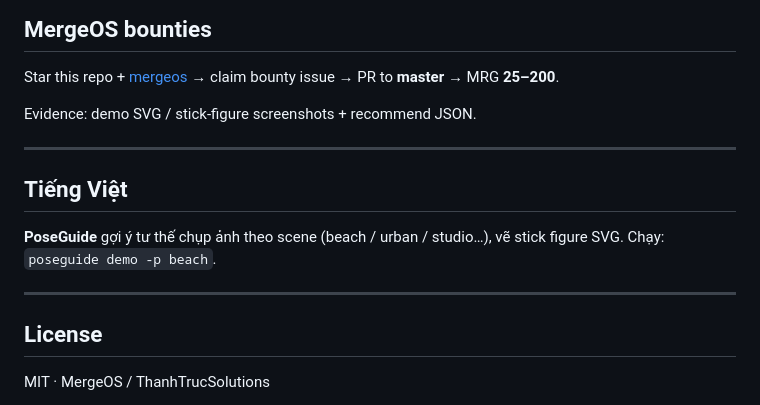
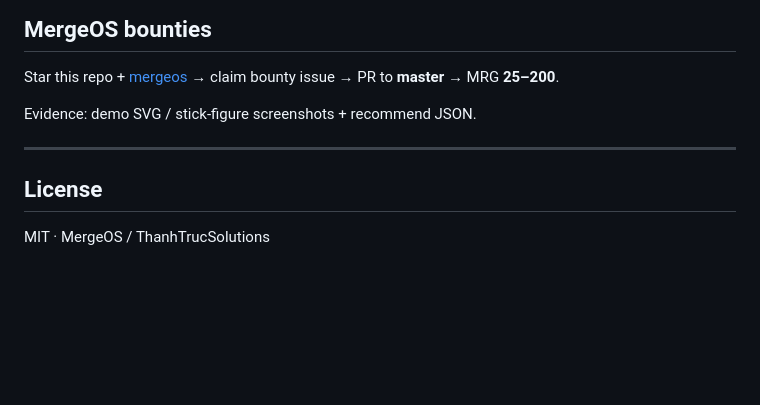
Before and after one commit to mergeos-bounties/PoseGuide, a Markdown page: README.md, the part around the change. Rendered like a GitHub page; blank space fills up the shorter version.

Commit message:
Docs: remove Tiếng Việt README appendix
Product READMEs are English-primary; drop dual-language summary section.

```diff
--- a/README.md
+++ b/README.md
@@ -168,12 +168,6 @@ Evidence: demo SVG / stick-figure screenshots + recommend JSON.
 
 ---
 
-## Tiếng Việt
-
-**PoseGuide** gợi ý tư thế chụp ảnh theo scene (beach / urban / studio…), vẽ stick figure SVG. Chạy: `poseguide demo -p beach`.
-
----
-
 ## License
 
 MIT · MergeOS / ThanhTrucSolutions
```
